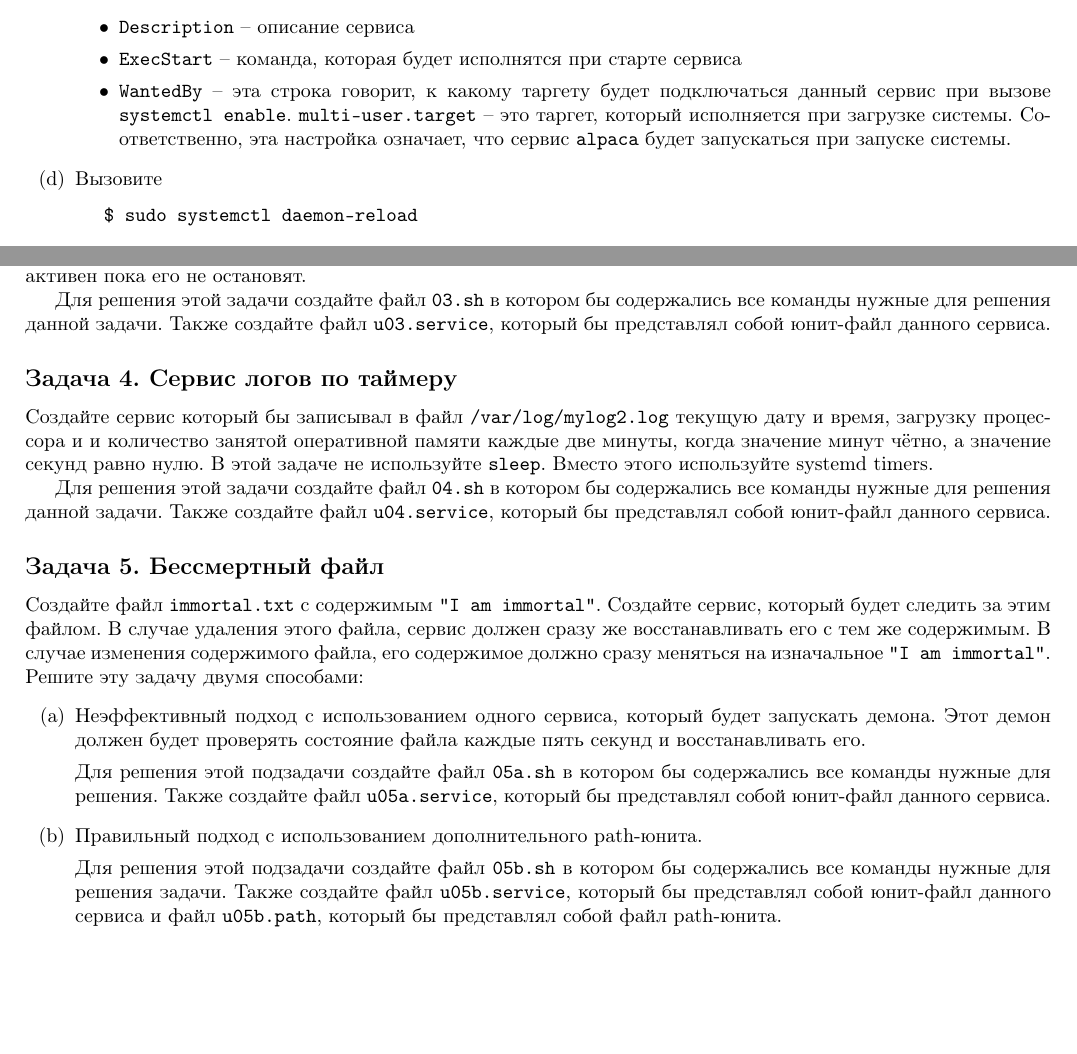
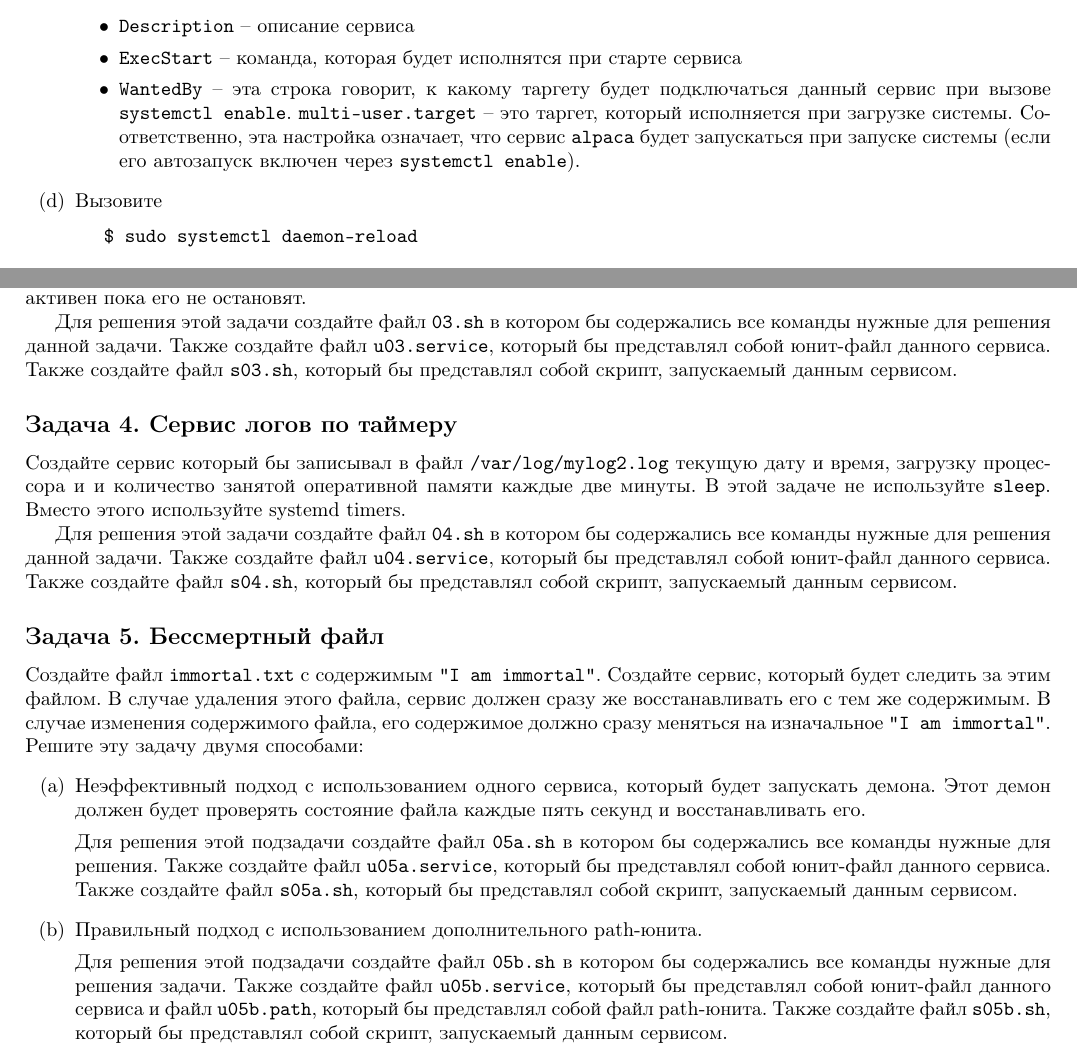
Before and after one commit to v-biryukov/devtools_course, a LaTeX document (seminar9_systemd/practice/practice_systemd.tex): two parts of pages 2 and 3 of 3, joined at a grey line, cut so that both start at the same text, the shorter picture padded with empty space. Compiled offline with pdfLaTeX.

Commit message:
sem9 practice fixes

```diff
--- a/seminar9_systemd/practice/practice_systemd.tex
+++ b/seminar9_systemd/practice/practice_systemd.tex
@@ -197,7 +197,7 @@ WantedBy=multi-user.target
 \begin{itemize}
 \item \texttt{Description} -- описание сервиса
 \item \texttt{ExecStart} -- команда, которая будет исполнятся при старте сервиса
-\item \texttt{WantedBy} -- эта строка говорит, к какому таргету будет подключаться данный сервис при вызове \texttt{systemctl enable}. \texttt{multi-user.target} -- это таргет, который исполняется при загрузке системы. Соответственно, эта настройка означает, что сервис \texttt{alpaca} будет запускаться при запуске системы.
+\item \texttt{WantedBy} -- эта строка говорит, к какому таргету будет подключаться данный сервис при вызове \texttt{systemctl enable}. \texttt{multi-user.target} -- это таргет, который исполняется при загрузке системы. Соответственно, эта настройка означает, что сервис \texttt{alpaca} будет запускаться при запуске системы (если его автозапуск включен через \texttt{systemctl enable}).
 \end{itemize}
 
 \item Вызовите
@@ -249,12 +249,13 @@ $ systemctl list-units --type=service
 Создайте сервис который бы записывал в файл \texttt{/var/log/mylog.log} текущую дату и время, загрузку процессора и количество занятой оперативной памяти каждые 30 секунд (используйте \texttt{sleep 30}). Сервис должен быть активен пока его не остановят.
 
 Для решения этой задачи создайте файл \texttt{0\thesubsection.sh} в котором бы содержались все команды нужные для решения данной задачи. Также создайте файл \texttt{u0\thesubsection.service}, который бы представлял собой юнит-файл данного сервиса.
-
+Также создайте файл \texttt{s0\thesubsection.sh}, который бы представлял собой скрипт, запускаемый данным сервисом.
 
 \subsection{Сервис логов по таймеру}
-Создайте сервис который бы записывал в файл \texttt{/var/log/mylog2.log} текущую дату и время, загрузку процессора и и количество занятой оперативной памяти каждые две минуты, когда значение минут чётно, а значение секунд равно нулю. В этой задаче не используйте \texttt{sleep}. Вместо этого используйте systemd timers.
+Создайте сервис который бы записывал в файл \texttt{/var/log/mylog2.log} текущую дату и время, загрузку процессора и и количество занятой оперативной памяти каждые две минуты. В этой задаче не используйте \texttt{sleep}. Вместо этого используйте systemd timers.
 
 Для решения этой задачи создайте файл \texttt{0\thesubsection.sh} в котором бы содержались все команды нужные для решения данной задачи. Также создайте файл \texttt{u0\thesubsection.service}, который бы представлял собой юнит-файл данного сервиса.
+Также создайте файл \texttt{s0\thesubsection.sh}, который бы представлял собой скрипт, запускаемый данным сервисом.
 
 
 \subsection{Бессмертный файл}
@@ -263,10 +264,12 @@ $ systemctl list-units --type=service
 \item Неэффективный подход с использованием одного сервиса, который будет запускать демона. Этот демон должен будет проверять состояние файла каждые пять секунд и восстанавливать его.
 
 Для решения этой подзадачи создайте файл \texttt{0\thesubsection a.sh} в котором бы содержались все команды нужные для решения. Также создайте файл \texttt{u0\thesubsection a.service}, который бы представлял собой юнит-файл данного сервиса.
+Также создайте файл \texttt{s0\thesubsection a.sh}, который бы представлял собой скрипт, запускаемый данным сервисом.
 
 \item Правильный подход с использованием дополнительного path-юнита.
 
 Для решения этой подзадачи создайте файл \texttt{0\thesubsection b.sh} в котором бы содержались все команды нужные для решения задачи. Также создайте файл \texttt{u0\thesubsection b.service}, который бы представлял собой юнит-файл данного сервиса и файл \texttt{u0\thesubsection b.path}, который бы представлял собой файл path-юнита.
+Также создайте файл \texttt{s0\thesubsection b.sh}, который бы представлял собой скрипт, запускаемый данным сервисом.
 \end{enumerate}
 
 
```
Also changed, not shown: seminar9_systemd/practice/practice_systemd.pdf.
